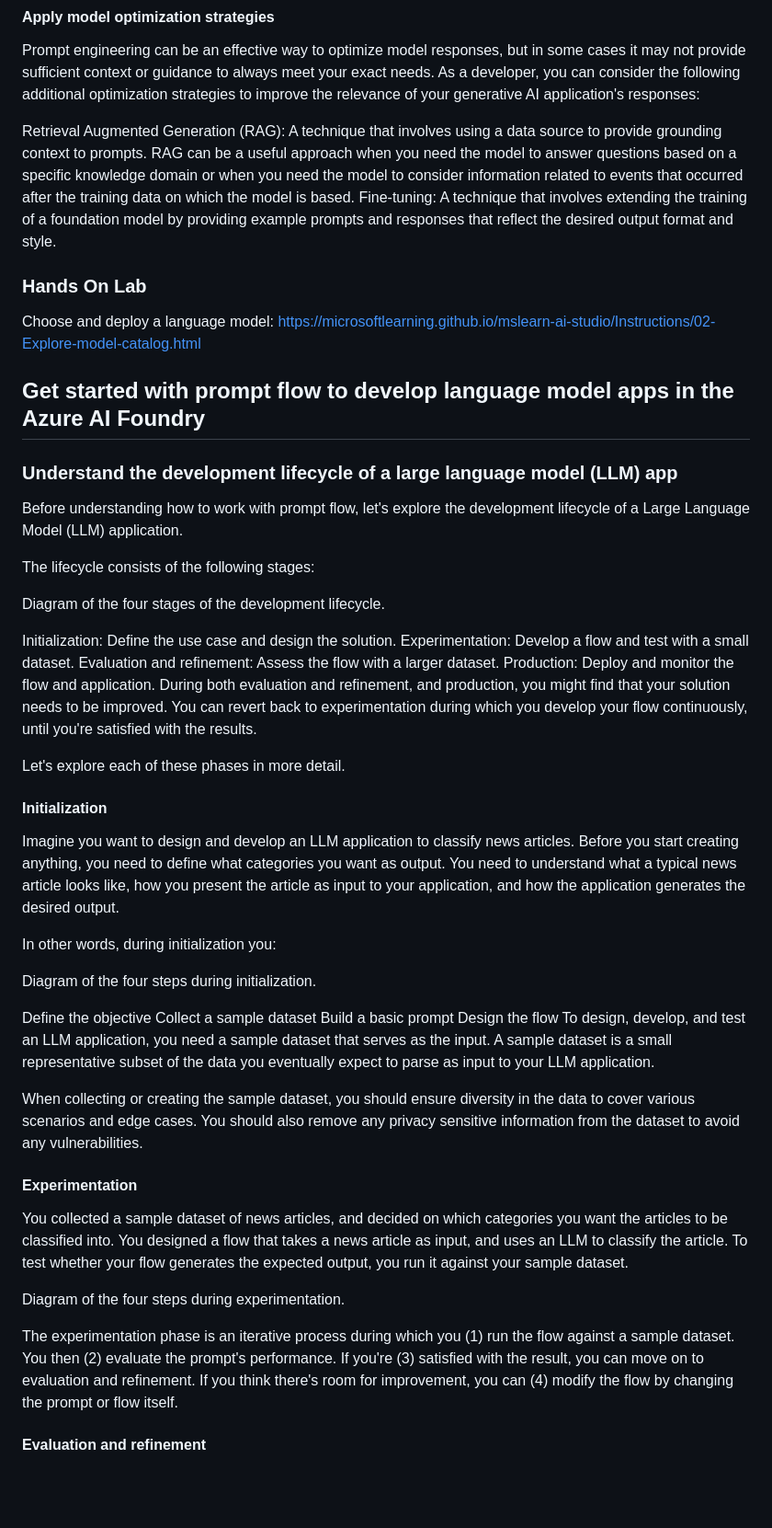
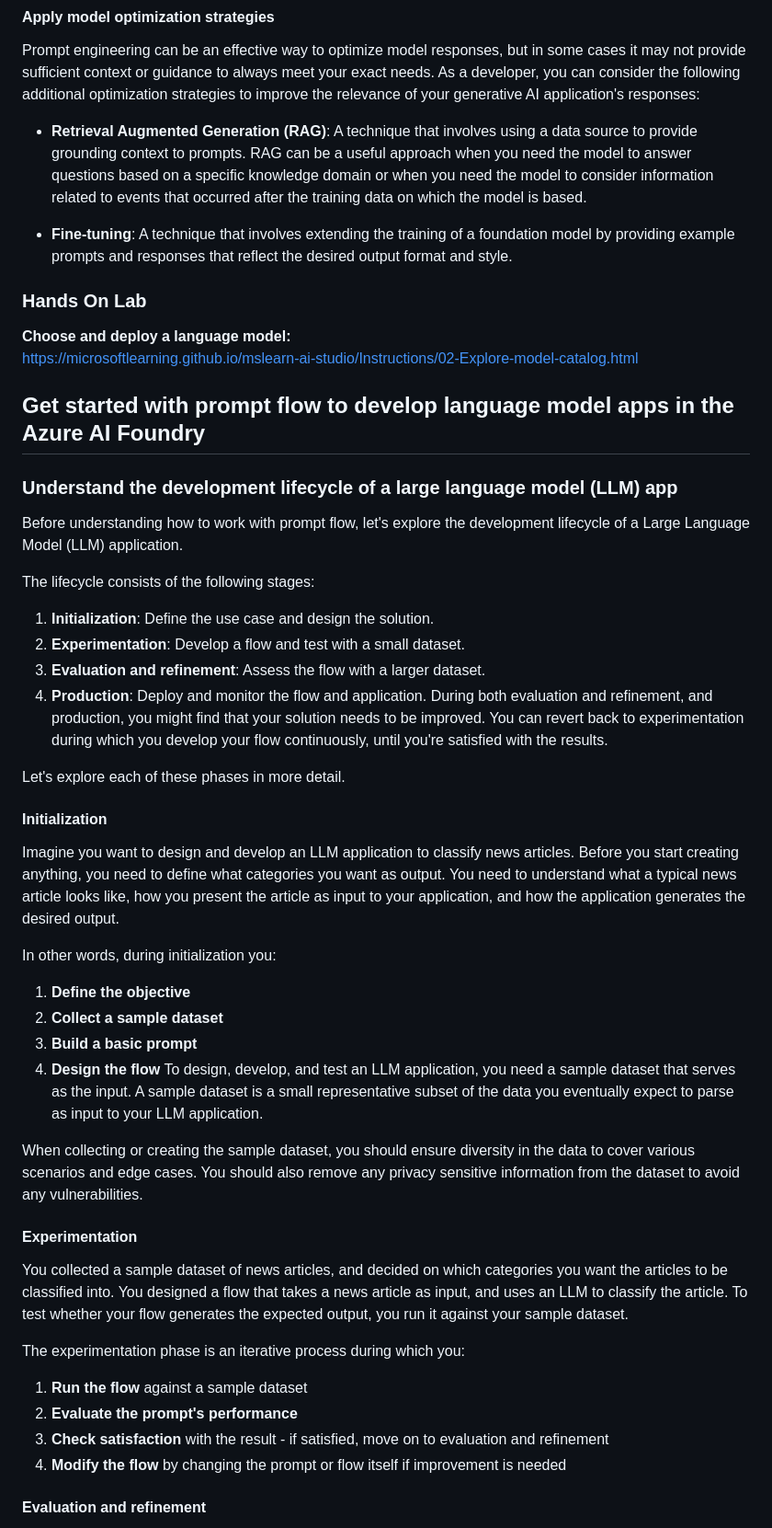
Before and after one commit to data-abhishek/AWS-Certified-Data-Analyst-Preparation, a Markdown page: README.md, the part around one of its changes. Shown at 92% size. Drawn GitHub-style; blank space fills up the shorter version.

```diff
--- a/README.md
+++ b/README.md
@@ -95,11 +96,12 @@ For example, if you're planning a trip, you can provide the model with more cont
 
 Prompt engineering can be an effective way to optimize model responses, but in some cases it may not provide sufficient context or guidance to always meet your exact needs. As a developer, you can consider the following additional optimization strategies to improve the relevance of your generative AI application's responses:
 
-Retrieval Augmented Generation (RAG): A technique that involves using a data source to provide grounding context to prompts. RAG can be a useful approach when you need the model to answer questions based on a specific knowledge domain or when you need the model to consider information related to events that occurred after the training data on which the model is based.
-Fine-tuning: A technique that involves extending the training of a foundation model by providing example prompts and responses that reflect the desired output format and style.
+- **Retrieval Augmented Generation (RAG)**: A technique that involves using a data source to provide grounding context to prompts. RAG can be a useful approach when you need the model to answer questions based on a specific knowledge domain or when you need the model to consider information related to events that occurred after the training data on which the model is based.
+
+- **Fine-tuning**: A technique that involves extending the training of a foundation model by providing example prompts and responses that reflect the desired output format and style.
 
 ### Hands On Lab
-Choose and deploy a language model:
+**Choose and deploy a language model:**
 https://microsoftlearning.github.io/mslearn-ai-studio/Instructions/02-Explore-model-catalog.html
 
 ## Get started with prompt flow to develop language model apps in the Azure AI Foundry
@@ -109,12 +111,10 @@ Before understanding how to work with prompt flow, let's explore the development
 
 The lifecycle consists of the following stages:
 
-Diagram of the four stages of the development lifecycle.
-
-Initialization: Define the use case and design the solution.
-Experimentation: Develop a flow and test with a small dataset.
-Evaluation and refinement: Assess the flow with a larger dataset.
-Production: Deploy and monitor the flow and application.
+1. **Initialization**: Define the use case and design the solution.
+2. **Experimentation**: Develop a flow and test with a small dataset.
+3. **Evaluation and refinement**: Assess the flow with a larger dataset.
+4. **Production**: Deploy and monitor the flow and application.
 During both evaluation and refinement, and production, you might find that your solution needs to be improved. You can revert back to experimentation during which you develop your flow continuously, until you're satisfied with the results.
 
 Let's explore each of these phases in more detail.
@@ -124,12 +124,10 @@ Imagine you want to design and develop an LLM application to classify news artic
 
 In other words, during initialization you:
 
-Diagram of the four steps during initialization.
-
-Define the objective
-Collect a sample dataset
-Build a basic prompt
-Design the flow
+1. **Define the objective**
+2. **Collect a sample dataset**
+3. **Build a basic prompt**
+4. **Design the flow**
 To design, develop, and test an LLM application, you need a sample dataset that serves as the input. A sample dataset is a small representative subset of the data you eventually expect to parse as input to your LLM application.
 
 When collecting or creating the sample dataset, you should ensure diversity in the data to cover various scenarios and edge cases. You should also remove any privacy sensitive information from the dataset to avoid any vulnerabilities.
@@ -137,9 +135,12 @@ When collecting or creating the sample dataset, you should ensure diversity in t
 #### Experimentation
 You collected a sample dataset of news articles, and decided on which categories you want the articles to be classified into. You designed a flow that takes a news article as input, and uses an LLM to classify the article. To test whether your flow generates the expected output, you run it against your sample dataset.
 
-Diagram of the four steps during experimentation.
+The experimentation phase is an iterative process during which you:
 
-The experimentation phase is an iterative process during which you (1) run the flow against a sample dataset. You then (2) evaluate the prompt's performance. If you're (3) satisfied with the result, you can move on to evaluation and refinement. If you think there's room for improvement, you can (4) modify the flow by changing the prompt or flow itself.
+1. **Run the flow** against a sample dataset
+2. **Evaluate the prompt's performance**
+3. **Check satisfaction** with the result - if satisfied, move on to evaluation and refinement
+4. **Modify the flow** by changing the prompt or flow itself if improvement is needed
 
 #### Evaluation and refinement
 When you're satisfied with the output of the flow that classifies news articles, based on the sample dataset, you can assess the flow's performance against a larger dataset.
```
Also changed, not shown: other parts of README.md (+18 -20 lines).
